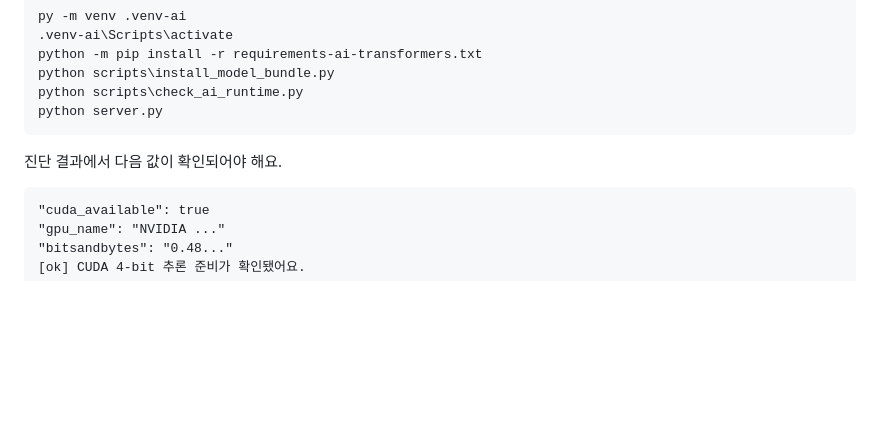
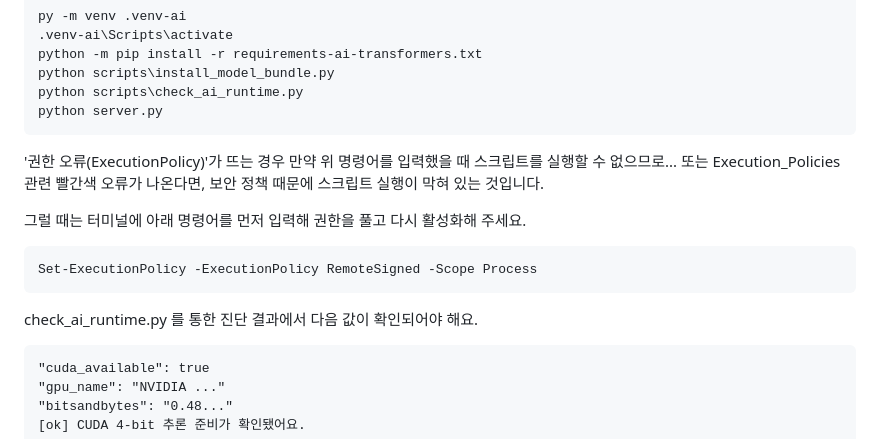
Before and after one commit to softhaim/WUWA_party, a Markdown page: README.md, the part around the change. GitHub-like rendering; blank space fills up the shorter version.

Commit message:
Update README with ExecutionPolicy instructions
Add instructions for resolving ExecutionPolicy errors in PowerShell.

````diff
--- a/README.md
+++ b/README.md
@@ -92,7 +92,16 @@ python scripts\check_ai_runtime.py
 python server.py
 ```
 
-진단 결과에서 다음 값이 확인되어야 해요.
+'권한 오류(ExecutionPolicy)'가 뜨는 경우
+만약 위 명령어를 입력했을 때 스크립트를 실행할 수 없으므로... 또는 Execution_Policies 관련 빨간색 오류가 나온다면, 보안 정책 때문에 스크립트 실행이 막혀 있는 것입니다.
+
+그럴 때는 터미널에 아래 명령어를 먼저 입력해 권한을 풀고 다시 활성화해 주세요.
+
+```bash
+Set-ExecutionPolicy -ExecutionPolicy RemoteSigned -Scope Process
+```
+
+check_ai_runtime.py 를 통한 진단 결과에서 다음 값이 확인되어야 해요.
 
 ```text
 "cuda_available": true
````
